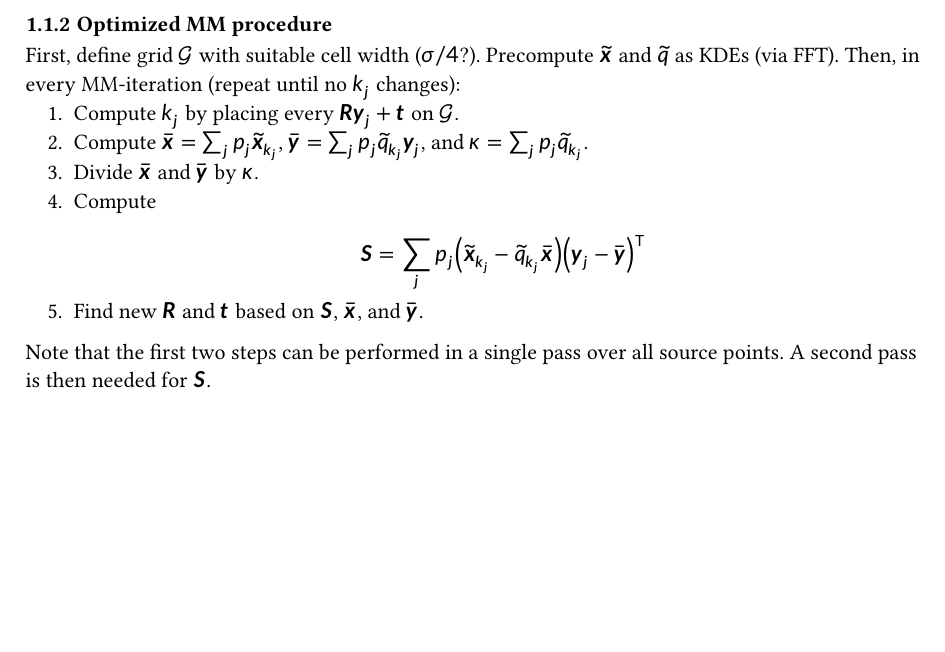
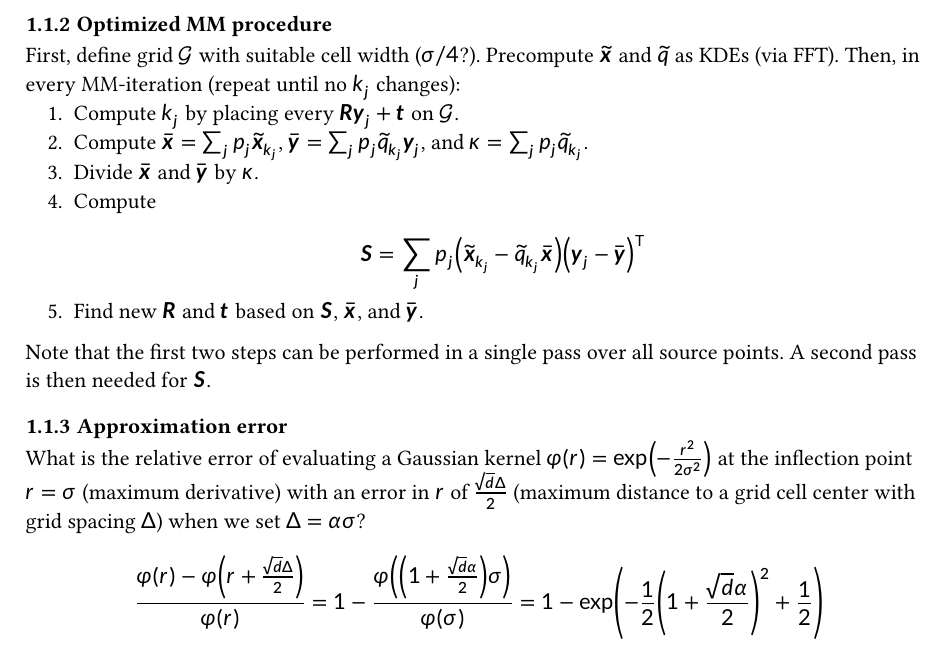
Before and after one commit to andreasKroepelin/PointCloudRegistration.jl, a Typst document (theory/theory.typ): part of page 3 of 3, cut so that both start at the same text, the shorter picture padded with empty space. Compiled offline with Typst 0.15; a missing font is replaced by an installed copy or a similar font.

Commit message:
Anlyse grid approximation error

```diff
--- a/theory/theory.typ
+++ b/theory/theory.typ
@@ -160,3 +160,19 @@ Then, in every MM-iteration (repeat until no $k_j$ changes):
 Note that the first two steps can be performed in a single pass over all source
 points.
 A second pass is then needed for $bold(S)$.
+
+
+
+=== Approximation error
+What is the relative error of evaluating a Gaussian kernel
+$phi(r) = exp(- r^2 / (2 sigma^2))$ at the inflection point $r = sigma$ (maximum
+derivative) with an error in $r$ of $(sqrt(d) Delta) / 2$ (maximum distance to
+a grid cell center with grid spacing $Delta$) when we set $Delta = alpha sigma$?
+
+$
+  (phi(r) - phi(r + (sqrt(d) Delta) / 2)) / phi(r)
+  =
+  1 - phi((1 + (sqrt(d) alpha) / 2) sigma) / phi(sigma)
+  =
+  1 - exp(- 1 / 2 (1 + (sqrt(d) alpha) / 2)^2 + 1 / 2)
+$
```
